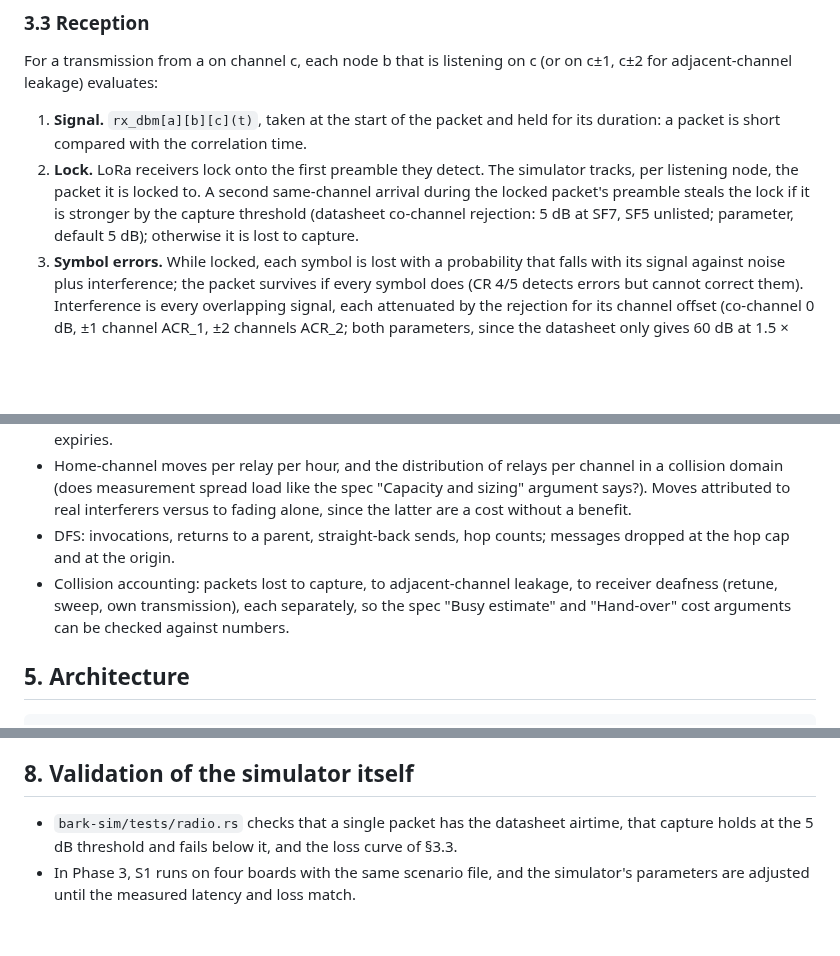
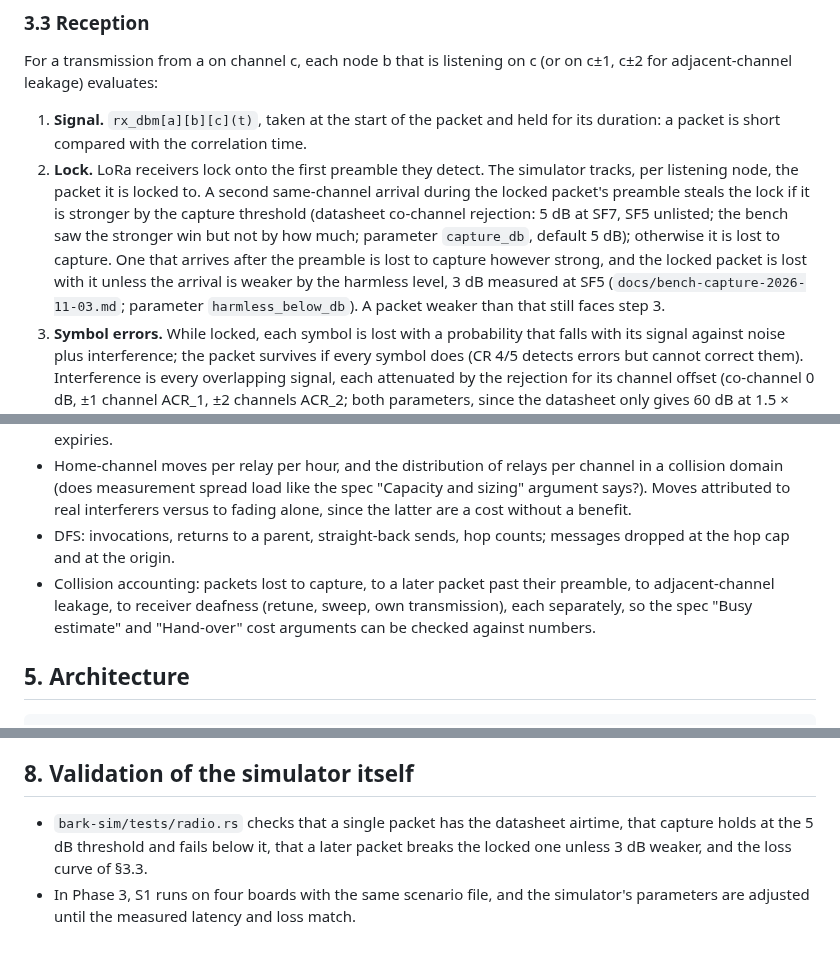
Before and after one commit to zond/bark, a Markdown page: docs/simulator-design.md, 3 parts joined by grey strips. Rendered like a GitHub page; blank space fills up the shorter version.

Commit message:
Docs: the simulator's two-frame model and the measured harmless level
Co-Authored-By: Claude <noreply@anthropic.com>

```diff
--- a/docs/simulator-design.md
+++ b/docs/simulator-design.md
@@ -41,7 +41,7 @@ Discrete-event, microsecond resolution, single-threaded, deterministic for a giv
 For a transmission from a on channel c, each node b that is listening on c (or on c±1, c±2 for adjacent-channel leakage) evaluates:
 
 1. **Signal.** `rx_dbm[a][b][c](t)`, taken at the start of the packet and held for its duration: a packet is short compared with the correlation time.
-2. **Lock.** LoRa receivers lock onto the first preamble they detect. The simulator tracks, per listening node, the packet it is locked to. A second same-channel arrival during the locked packet's preamble steals the lock if it is stronger by the capture threshold (datasheet co-channel rejection: 5 dB at SF7, SF5 unlisted; parameter, default 5 dB); otherwise it is lost to capture.
+2. **Lock.** LoRa receivers lock onto the first preamble they detect. The simulator tracks, per listening node, the packet it is locked to. A second same-channel arrival during the locked packet's preamble steals the lock if it is stronger by the capture threshold (datasheet co-channel rejection: 5 dB at SF7, SF5 unlisted; the bench saw the stronger win but not by how much; parameter `capture_db`, default 5 dB); otherwise it is lost to capture. One that arrives after the preamble is lost to capture however strong, and the locked packet is lost with it unless the arrival is weaker by the harmless level, 3 dB measured at SF5 (`docs/bench-capture-2026-11-03.md`; parameter `harmless_below_db`). A packet weaker than that still faces step 3.
 3. **Symbol errors.** While locked, each symbol is lost with a probability that falls with its signal against noise plus interference; the packet survives if every symbol does (CR 4/5 detects errors but cannot correct them). Interference is every overlapping signal, each attenuated by the rejection for its channel offset (co-channel 0 dB, ±1 channel ACR_1, ±2 channels ACR_2; both parameters, since the datasheet only gives 60 dB at 1.5 × BW offset), and counts as noise weighted so that the capture threshold against interference alone costs what sensitivity costs against noise alone. Interference is followed as signals start and end, so only the symbols that overlap it face it. The curve is the error rate of noncoherent detection of 32 orthogonal symbols, placed so that the datasheet's reference packet (64 bytes) loses 1% at sensitivity. SF5 at 125 kHz is not in the datasheet table; default sensitivity −119 dBm, extrapolated 2.5 dB per SF step from SF7's −124 dBm. Parameter. `docs/reception-research-2026-10-15.md` gives the sources and the curve. The parameter `reception = "threshold"` replaces the curve by a line: a packet survives if it is at or above sensitivity and above its interference by the capture threshold.
 4. **Loss.** A packet lost before its header ends frees the receiver. One lost later keeps it deaf, locked to garbage, until the packet's end.
 5. **CRC.** Hardware CRC is assumed perfect: a packet is either delivered intact or not at all.
@@ -97,7 +97,7 @@ Logged per run as CSV/JSON, with the scenario and seed embedded:
 - Heartbeat: time for a new node to learn all neighbours in range; neighbour table size, evictions, false expiries.
 - Home-channel moves per relay per hour, and the distribution of relays per channel in a collision domain (does measurement spread load like the spec "Capacity and sizing" argument says?). Moves attributed to real interferers versus to fading alone, since the latter are a cost without a benefit.
 - DFS: invocations, returns to a parent, straight-back sends, hop counts; messages dropped at the hop cap and at the origin.
-- Collision accounting: packets lost to capture, to adjacent-channel leakage, to receiver deafness (retune, sweep, own transmission), each separately, so the spec "Busy estimate" and "Hand-over" cost arguments can be checked against numbers.
+- Collision accounting: packets lost to capture, to a later packet past their preamble, to adjacent-channel leakage, to receiver deafness (retune, sweep, own transmission), each separately, so the spec "Busy estimate" and "Hand-over" cost arguments can be checked against numbers.
 
 ## 5. Architecture
 
@@ -264,5 +264,5 @@ S4 for one simulated hour in a few minutes on the dev machine. Sleepy nodes are
 
 ## 8. Validation of the simulator itself
 
-- `bark-sim/tests/radio.rs` checks that a single packet has the datasheet airtime, that capture holds at the 5 dB threshold and fails below it, and the loss curve of §3.3.
+- `bark-sim/tests/radio.rs` checks that a single packet has the datasheet airtime, that capture holds at the 5 dB threshold and fails below it, that a later packet breaks the locked one unless 3 dB weaker, and the loss curve of §3.3.
 - In Phase 3, S1 runs on four boards with the same scenario file, and the simulator's parameters are adjusted until the measured latency and loss match.
```
Also changed, not shown: bark-fw/scripts/measure.md (+6 -4 lines).
